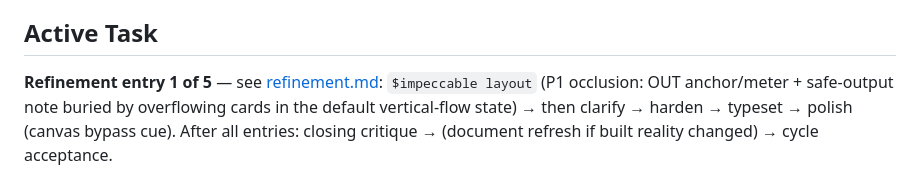
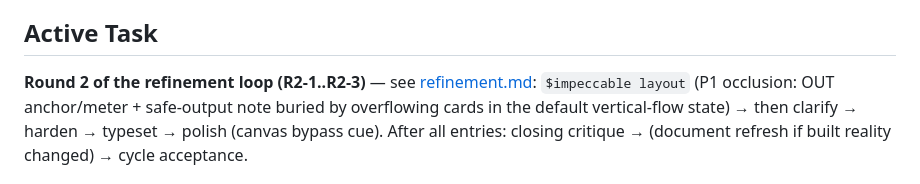
Before and after one commit to Arrangedgodly/karaoke, a Markdown page: docs/ultron/state.md, the part around the change. Drawn GitHub-style.

```diff
--- a/docs/ultron/state.md
+++ b/docs/ultron/state.md
@@ -19,7 +19,7 @@ bypass cue. Executing the refinement checklist one entry at a time, pausing
 for user approval after each.
 
 ## Active Task
-**Refinement entry 1 of 5** — see [refinement.md](refinement.md):
+**Round 2 of the refinement loop (R2-1..R2-3)** — see [refinement.md](refinement.md):
 `$impeccable layout` (P1 occlusion: OUT anchor/meter + safe-output note
 buried by overflowing cards in the default vertical-flow state) → then
 clarify → harden → typeset → polish (canvas bypass cue). After all entries:
```
Also changed, not shown: docs/ultron/refinement.md (+20 -0 lines).
